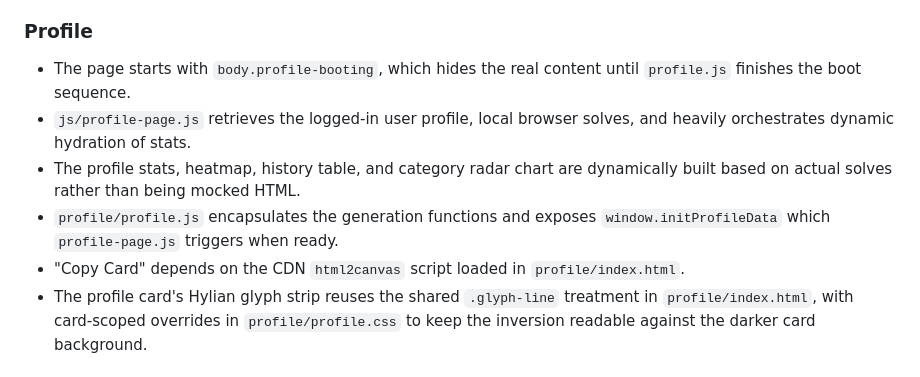
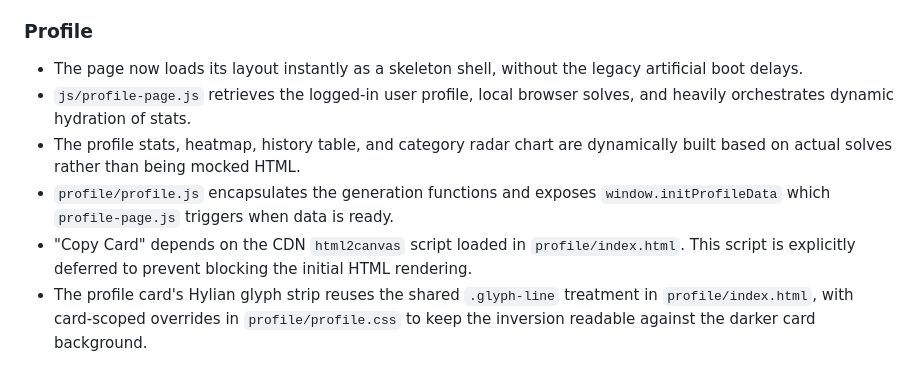
Before and after one commit to lazykillerking/mkk, a Markdown page: DEV_LOG.md, the part around the change. Drawn GitHub-style.

Commit message:
UPDATED DEV LOG

```diff
--- a/DEV_LOG.md
+++ b/DEV_LOG.md
@@ -142,11 +142,11 @@ mkk/
 
 ### Profile
 
-- The page starts with `body.profile-booting`, which hides the real content until `profile.js` finishes the boot sequence.
+- The page now loads its layout instantly as a skeleton shell, without the legacy artificial boot delays.
 - `js/profile-page.js` retrieves the logged-in user profile, local browser solves, and heavily orchestrates dynamic hydration of stats.
 - The profile stats, heatmap, history table, and category radar chart are dynamically built based on actual solves rather than being mocked HTML.
-- `profile/profile.js` encapsulates the generation functions and exposes `window.initProfileData` which `profile-page.js` triggers when ready.
-- "Copy Card" depends on the CDN `html2canvas` script loaded in `profile/index.html`.
+- `profile/profile.js` encapsulates the generation functions and exposes `window.initProfileData` which `profile-page.js` triggers when data is ready.
+- "Copy Card" depends on the CDN `html2canvas` script loaded in `profile/index.html`. This script is explicitly deferred to prevent blocking the initial HTML rendering.
 - The profile card's Hylian glyph strip reuses the shared `.glyph-line` treatment in `profile/index.html`, with card-scoped overrides in `profile/profile.css` to keep the inversion readable against the darker card background.
 
 ### Scoreboard
```
